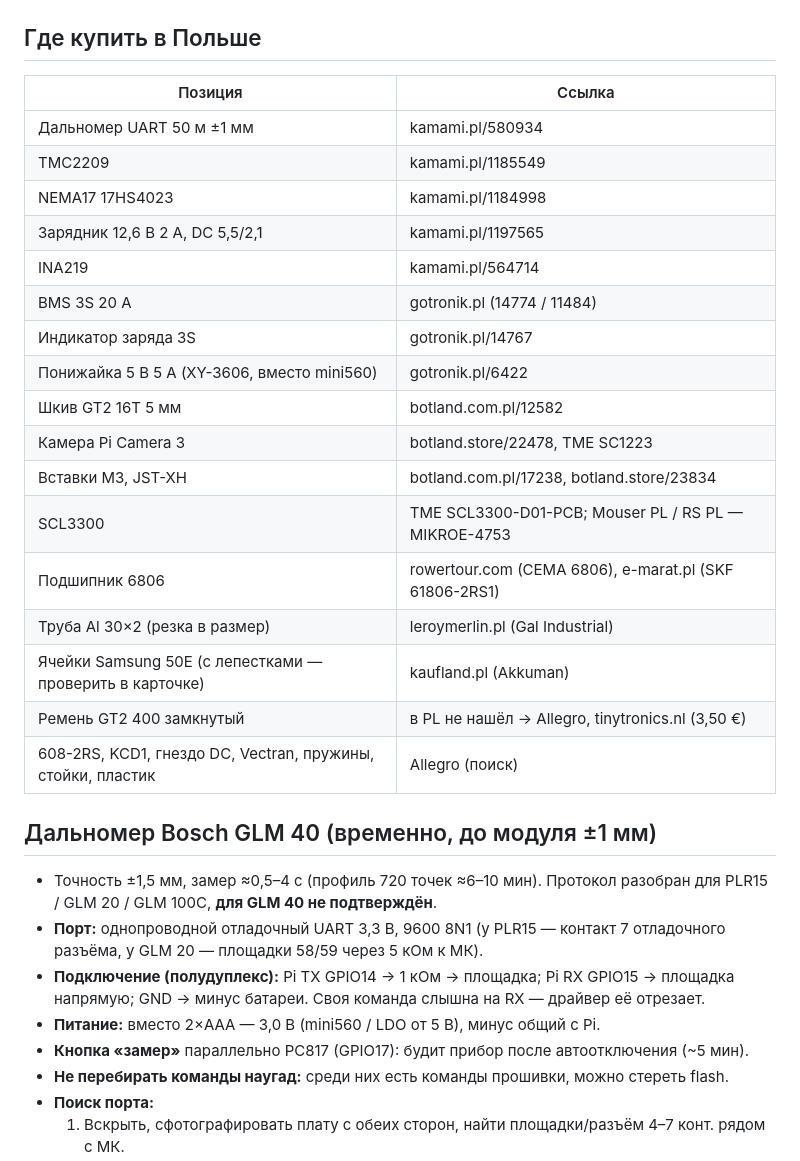
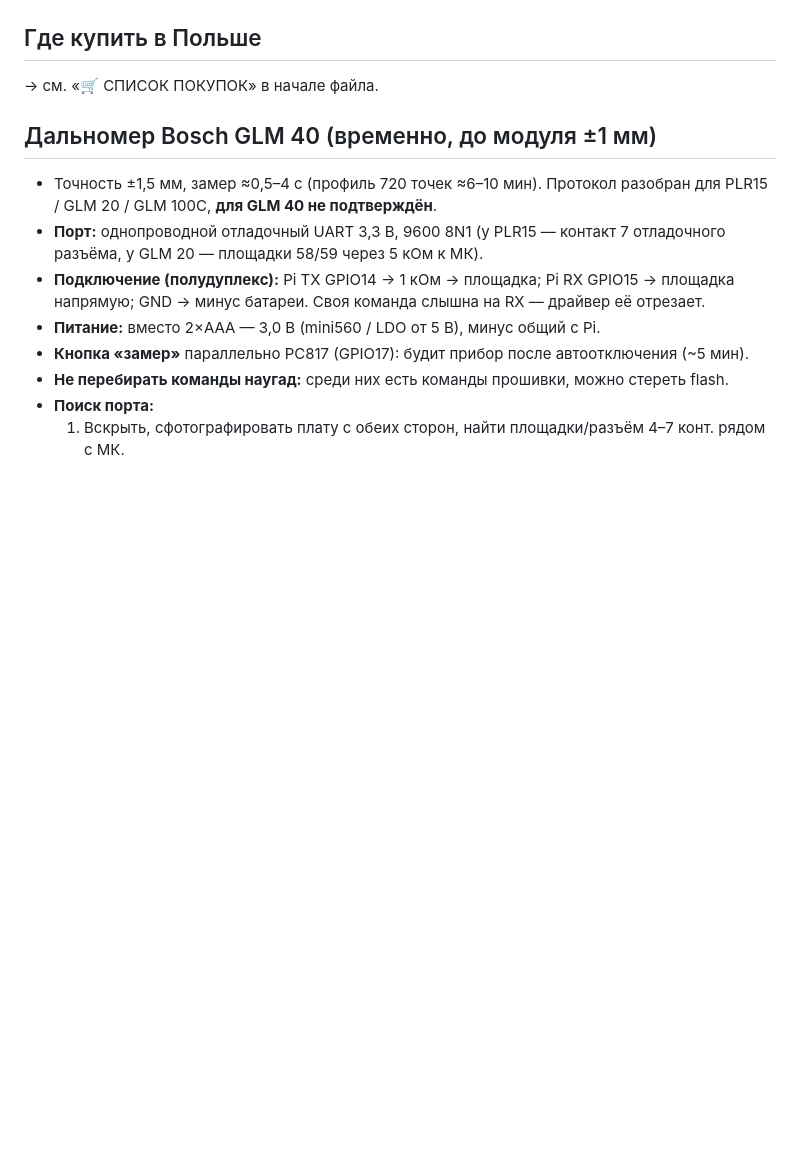
Before and after one commit to AndriiRy/xxl, a Markdown page: station/BUILD.md, the part around one of its changes. Rendered like a GitHub page; blank space fills up the shorter version.

```diff
--- a/station/BUILD.md
+++ b/station/BUILD.md
@@ -458,25 +492,7 @@ Pi 3/4 + Uno + понижайка 12→5 В — на Hz-барабане (ряд
 - Симуляция (`t7.py mini`): сшивка 0,45 мм, углы ≤3,1 мм, высоты до +1,2 мм (большие: 0,15 мм / ≤3,1 / ±0,7).
 
 ## Где купить в Польше
-| Позиция | Ссылка |
-|---|---|
-| Дальномер UART 50 м ±1 мм | kamami.pl/580934 |
-| TMC2209 | kamami.pl/1185549 |
-| NEMA17 17HS4023 | kamami.pl/1184998 |
-| Зарядник 12,6 В 2 А, DC 5,5/2,1 | kamami.pl/1197565 |
-| INA219 | kamami.pl/564714 |
-| BMS 3S 20 А | gotronik.pl (14774 / 11484) |
-| Индикатор заряда 3S | gotronik.pl/14767 |
-| Понижайка 5 В 5 А (XY-3606, вместо mini560) | gotronik.pl/6422 |
-| Шкив GT2 16T 5 мм | botland.com.pl/12582 |
-| Камера Pi Camera 3 | botland.store/22478, TME SC1223 |
-| Вставки М3, JST-XH | botland.com.pl/17238, botland.store/23834 |
-| SCL3300 | TME SCL3300-D01-PCB; Mouser PL / RS PL — MIKROE-4753 |
-| Подшипник 6806 | rowertour.com (CEMA 6806), e-marat.pl (SKF 61806-2RS1) |
-| Труба Al 30×2 (резка в размер) | leroymerlin.pl (Gal Industrial) |
-| Ячейки Samsung 50E (с лепестками — проверить в карточке) | kaufland.pl (Akkuman) |
-| Ремень GT2 400 замкнутый | в PL не нашёл → Allegro, tinytronics.nl (3,50 €) |
-| 608-2RS, KCD1, гнездо DC, Vectran, пружины, стойки, пластик | Allegro (поиск) |
+→ см. «🛒 СПИСОК ПОКУПОК» в начале файла.
 
 ## Дальномер Bosch GLM 40 (временно, до модуля ±1 мм)
 - Точность ±1,5 мм, замер ≈0,5–4 с (профиль 720 точек ≈6–10 мин). Протокол разобран для PLR15 / GLM 20 / GLM 100C, **для GLM 40 не подтверждён**.
```
Also changed, not shown: other parts of station/BUILD.md (+65 -31 lines), station/HANDOFF.md (+3 -1 lines).
